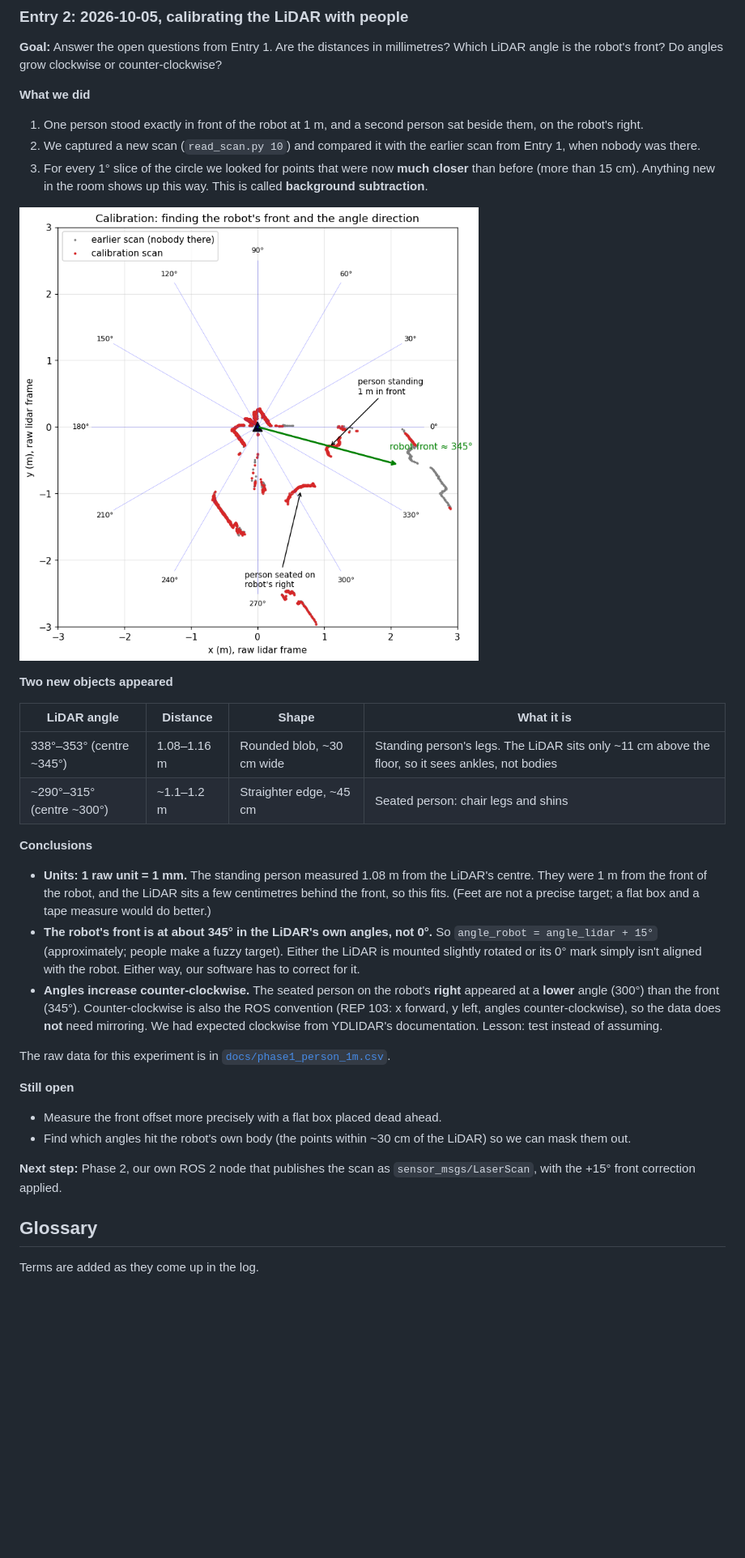
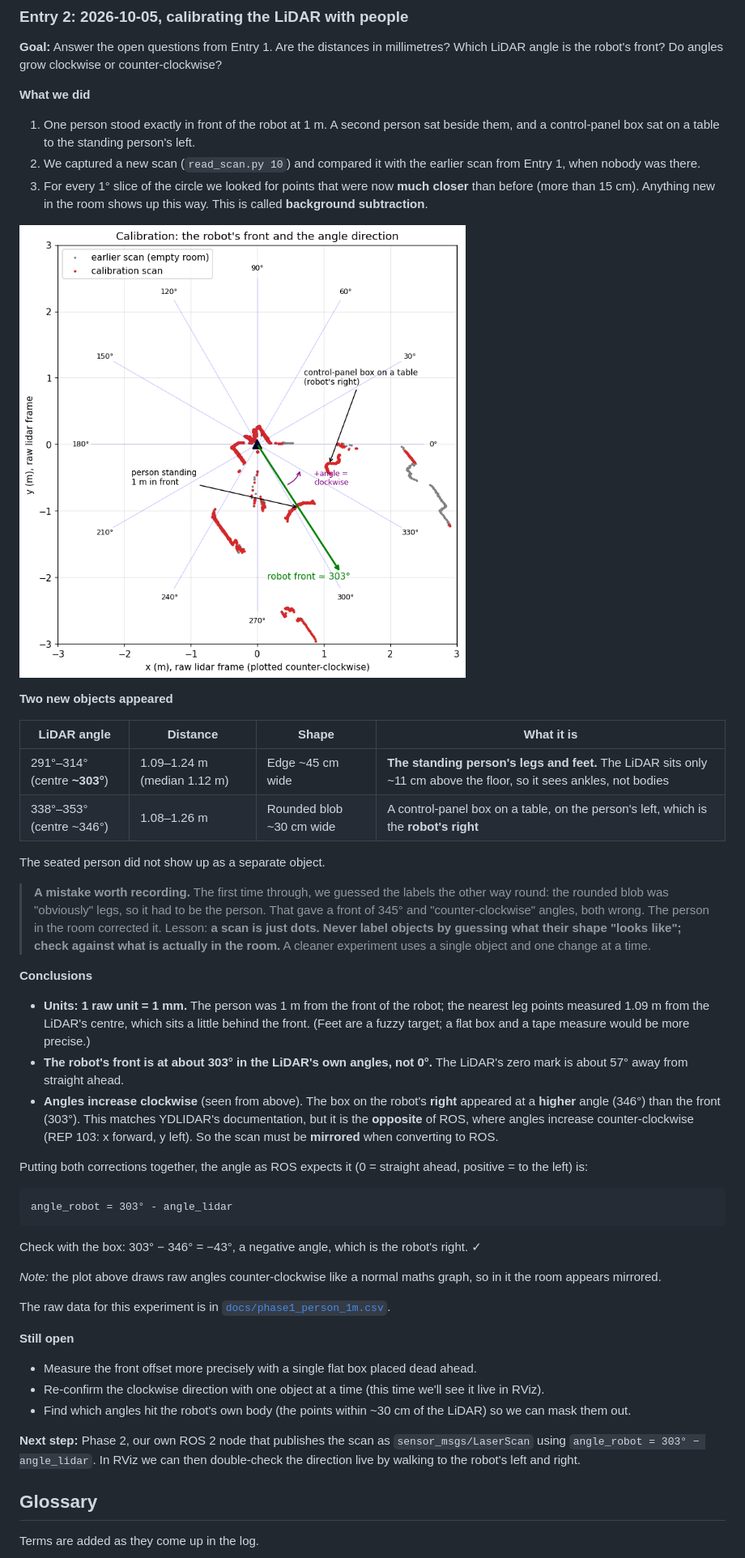
Before and after one commit to NotAScratch/Autonomous-Mapping-and-Navigation, a Markdown page: README.md, the part around the change. Shown at 81% size. Rendered like a GitHub page; pictures changed too: docs/images/phase1_calibration.png; blank space fills up the shorter version.

Commit message:
Correct LiDAR calibration: front is ~303 deg and angles run clockwise

````diff
--- a/README.md
+++ b/README.md
@@ -228,7 +228,7 @@ Each dot is one measurement converted from (angle, distance) to (x, y):
 
 **What we did**
 
-1. One person stood exactly in front of the robot at 1 m, and a second person sat beside them, on the robot's right.
+1. One person stood exactly in front of the robot at 1 m. A second person sat beside them, and a control-panel box sat on a table to the standing person's left.
 2. We captured a new scan (`read_scan.py 10`) and compared it with the earlier scan from Entry 1, when nobody was there.
 3. For every 1° slice of the circle we looked for points that were now **much closer** than before (more than 15 cm). Anything new in the room shows up this way. This is called **background subtraction**.
 
@@ -238,23 +238,38 @@ Each dot is one measurement converted from (angle, distance) to (x, y):
 
 | LiDAR angle | Distance | Shape | What it is |
 |-------------|----------|-------|------------|
-| 338°–353° (centre ~345°) | 1.08–1.16 m | Rounded blob, ~30 cm wide | Standing person's legs. The LiDAR sits only ~11 cm above the floor, so it sees ankles, not bodies |
-| ~290°–315° (centre ~300°) | ~1.1–1.2 m | Straighter edge, ~45 cm | Seated person: chair legs and shins |
+| 291°–314° (centre **~303°**) | 1.09–1.24 m (median 1.12 m) | Edge ~45 cm wide | **The standing person's legs and feet.** The LiDAR sits only ~11 cm above the floor, so it sees ankles, not bodies |
+| 338°–353° (centre ~346°) | 1.08–1.26 m | Rounded blob ~30 cm wide | A control-panel box on a table, on the person's left, which is the **robot's right** |
+
+The seated person did not show up as a separate object.
+
+> **A mistake worth recording.** The first time through, we guessed the labels the other way round: the rounded blob was "obviously" legs, so it had to be the person. That gave a front of 345° and "counter-clockwise" angles, both wrong. The person in the room corrected it. Lesson: **a scan is just dots. Never label objects by guessing what their shape "looks like"; check against what is actually in the room.** A cleaner experiment uses a single object and one change at a time.
 
 **Conclusions**
 
-- **Units: 1 raw unit = 1 mm.** The standing person measured 1.08 m from the LiDAR's centre. They were 1 m from the front of the robot, and the LiDAR sits a few centimetres behind the front, so this fits. (Feet are not a precise target; a flat box and a tape measure would do better.)
-- **The robot's front is at about 345° in the LiDAR's own angles, not 0°.** So `angle_robot = angle_lidar + 15°` (approximately; people make a fuzzy target). Either the LiDAR is mounted slightly rotated or its 0° mark simply isn't aligned with the robot. Either way, our software has to correct for it.
-- **Angles increase counter-clockwise.** The seated person on the robot's **right** appeared at a **lower** angle (300°) than the front (345°). Counter-clockwise is also the ROS convention (REP 103: x forward, y left, angles counter-clockwise), so the data does **not** need mirroring. We had expected clockwise from YDLIDAR's documentation. Lesson: test instead of assuming.
+- **Units: 1 raw unit = 1 mm.** The person was 1 m from the front of the robot; the nearest leg points measured 1.09 m from the LiDAR's centre, which sits a little behind the front. (Feet are a fuzzy target; a flat box and a tape measure would be more precise.)
+- **The robot's front is at about 303° in the LiDAR's own angles, not 0°.** The LiDAR's zero mark is about 57° away from straight ahead.
+- **Angles increase clockwise** (seen from above). The box on the robot's **right** appeared at a **higher** angle (346°) than the front (303°). This matches YDLIDAR's documentation, but it is the **opposite** of ROS, where angles increase counter-clockwise (REP 103: x forward, y left). So the scan must be **mirrored** when converting to ROS.
+
+Putting both corrections together, the angle as ROS expects it (0 = straight ahead, positive = to the left) is:
+
+```
+angle_robot = 303° - angle_lidar
+```
+
+Check with the box: 303° − 346° = −43°, a negative angle, which is the robot's right. ✓
+
+*Note:* the plot above draws raw angles counter-clockwise like a normal maths graph, so in it the room appears mirrored.
 
 The raw data for this experiment is in [`docs/phase1_person_1m.csv`](docs/phase1_person_1m.csv).
 
 **Still open**
 
-- Measure the front offset more precisely with a flat box placed dead ahead.
+- Measure the front offset more precisely with a single flat box placed dead ahead.
+- Re-confirm the clockwise direction with one object at a time (this time we'll see it live in RViz).
 - Find which angles hit the robot's own body (the points within ~30 cm of the LiDAR) so we can mask them out.
 
-**Next step:** Phase 2, our own ROS 2 node that publishes the scan as `sensor_msgs/LaserScan`, with the +15° front correction applied.
+**Next step:** Phase 2, our own ROS 2 node that publishes the scan as `sensor_msgs/LaserScan` using `angle_robot = 303° − angle_lidar`. In RViz we can then double-check the direction live by walking to the robot's left and right.
 
 ## Glossary
 
````
